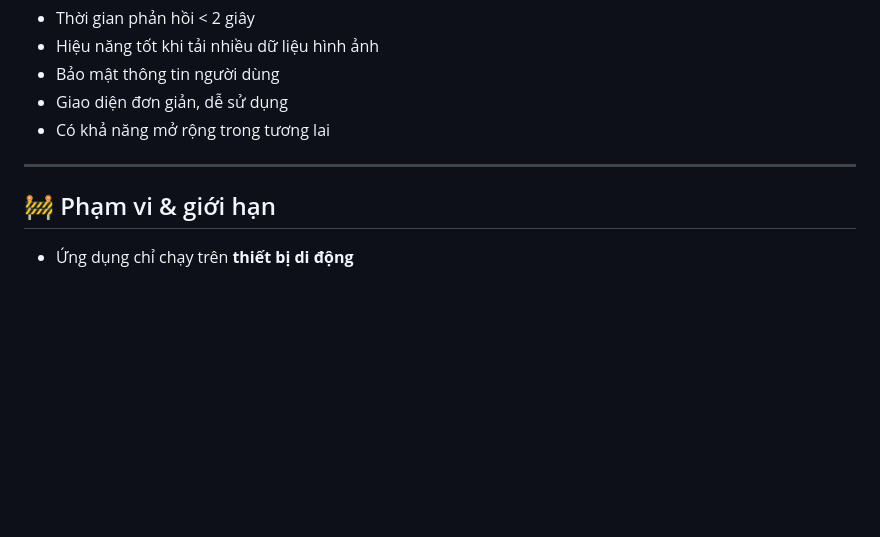
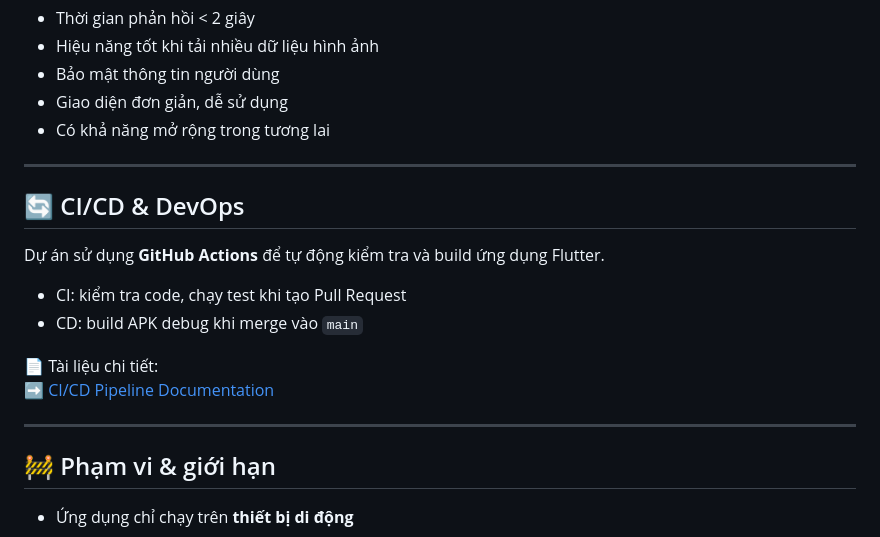
Before and after one commit to PhucHoang200/intelli-car-app, a Markdown page: README.md, the part around the change. Rendered like a GitHub page; blank space fills up the shorter version.

Commit message:
Update README with CI/CD information
Add CI/CD and DevOps section with GitHub Actions details.

```diff
--- a/README.md
+++ b/README.md
@@ -162,6 +162,18 @@ flutter run
 
 ---
 
+## 🔄 CI/CD & DevOps
+
+Dự án sử dụng **GitHub Actions** để tự động kiểm tra và build ứng dụng Flutter.
+
+- CI: kiểm tra code, chạy test khi tạo Pull Request
+- CD: build APK debug khi merge vào `main`
+
+📄 Tài liệu chi tiết:
+➡️ [CI/CD Pipeline Documentation](docs/CI-CD.md)
+
+---
+
 ## 🚧 Phạm vi & giới hạn
 
 * Ứng dụng chỉ chạy trên **thiết bị di động**
```
